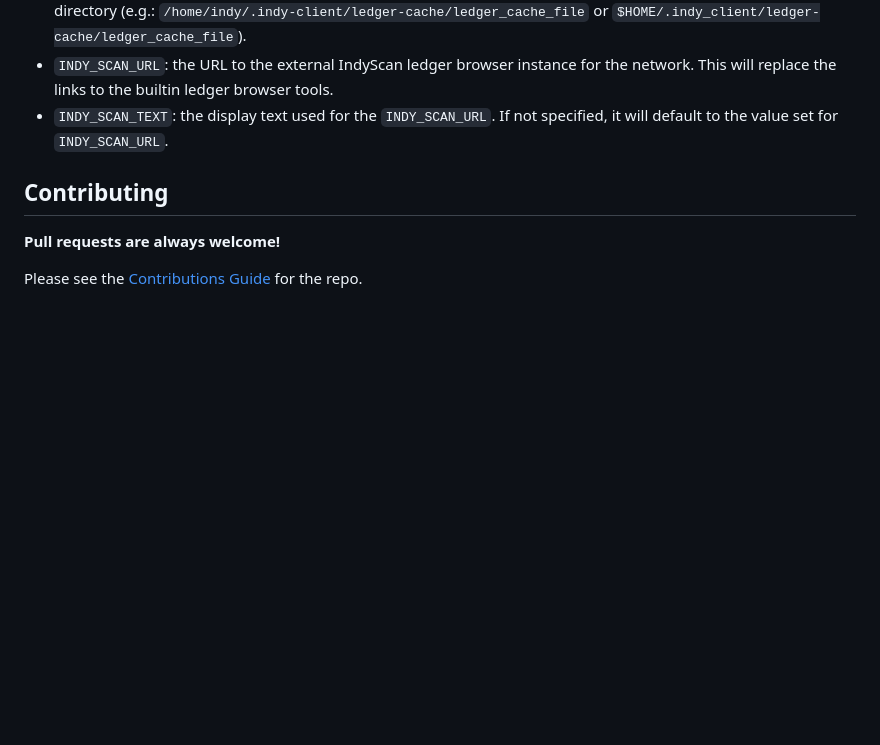
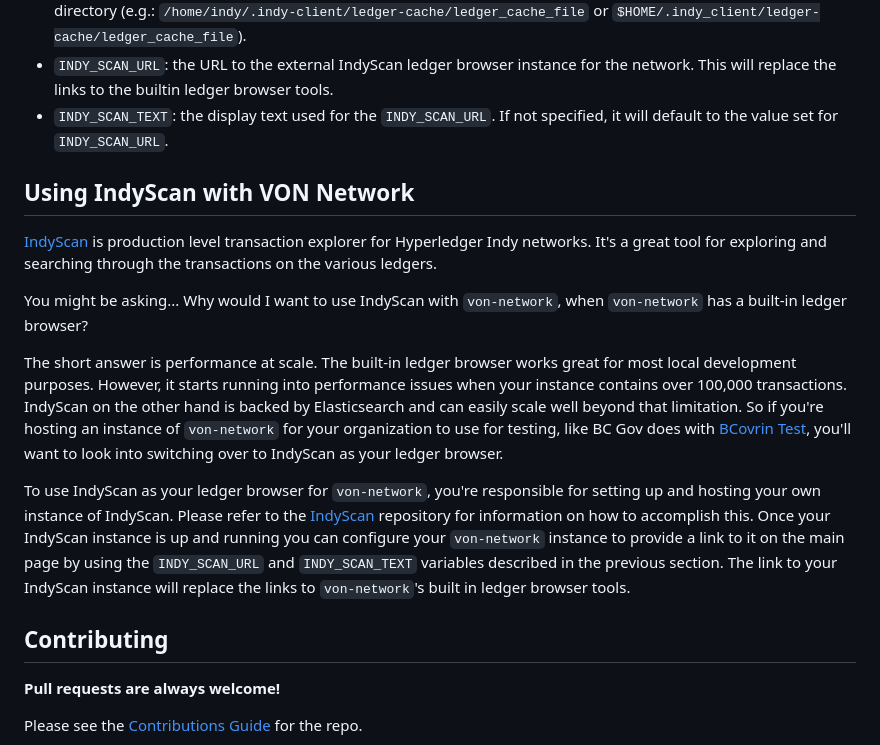
Before and after one commit to bcgov/von-network, a Markdown page: README.md, the part around the change. Rendered like a GitHub page; blank space fills up the shorter version.

Commit message:
Add documentation regarding using IndyScan with von-network.
Signed-off-by: Wade Barnes <wade@neoterictech.ca>

```diff
--- a/README.md
+++ b/README.md
@@ -266,6 +266,16 @@ It is possible to customize some of the aspects of the Ledger Browser at run-tim
 - `INDY_SCAN_URL`: the URL to the external IndyScan ledger browser instance for the network.  This will replace the links to the builtin ledger browser tools.
 - `INDY_SCAN_TEXT`: the display text used for the `INDY_SCAN_URL`. If not specified, it will default to the value set for `INDY_SCAN_URL`.
 
+## Using IndyScan with VON Network
+
+[IndyScan](https://github.com/Patrik-Stas/indyscan) is production level transaction explorer for Hyperledger Indy networks.  It's a great tool for exploring and searching through the transactions on the various ledgers.
+
+You might be asking...  Why would I want to use IndyScan with `von-network`, when `von-network` has a built-in ledger browser?
+
+The short answer is performance at scale.  The built-in ledger browser works great for most local development purposes.  However, it starts running into performance issues when your instance contains over 100,000 transactions.  IndyScan on the other hand is backed by Elasticsearch and can easily scale well beyond that limitation.  So if you're hosting an instance of `von-network` for your organization to use for testing, like BC Gov does with [BCovrin Test](http://test.bcovrin.vonx.io/), you'll want to look into switching over to IndyScan as your ledger browser.
+
+To use IndyScan as your ledger browser for `von-network`, you're responsible for setting up and hosting your own instance of IndyScan.  Please refer to the [IndyScan](https://github.com/Patrik-Stas/indyscan) repository for information on how to accomplish this.  Once your IndyScan instance is up and running you can configure your `von-network` instance to provide a link to it on the main page by using the `INDY_SCAN_URL` and `INDY_SCAN_TEXT` variables described in the previous section.  The link to your IndyScan instance will replace the links to `von-network`'s built in ledger browser tools.
+
 ## Contributing
 
 **Pull requests are always welcome!**
```
